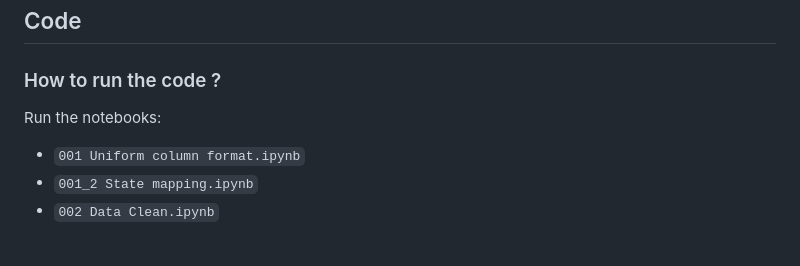
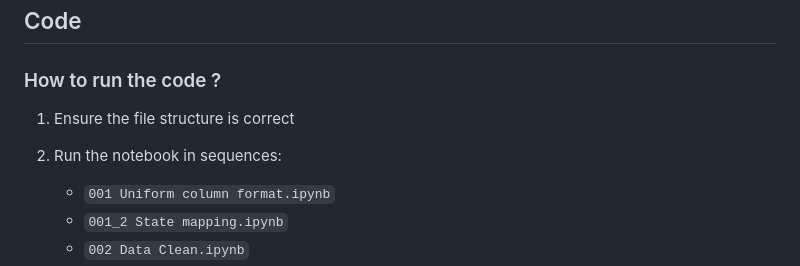
Before and after one commit to ZixaunZhao/COVID-19-Protective-Behavior-Cross-National-Analysis, a Markdown page: README.md, the part around one of its changes. GitHub-like rendering; blank space fills up the shorter version.

```diff
--- a/README.md
+++ b/README.md
@@ -96,9 +96,9 @@ The survey data provide individual-level behavioural, demographic, health, wellb
 ## Code
 ### How to run the code ?
 
+1. Ensure the file structure is correct
 
-
-Run the notebooks:
+2. Run the notebook in sequences:
    - `001 Uniform column format.ipynb`
    - `001_2 State mapping.ipynb`
    - `002 Data Clean.ipynb`
```
Also changed, not shown: other parts of README.md (+69 -0 lines).
